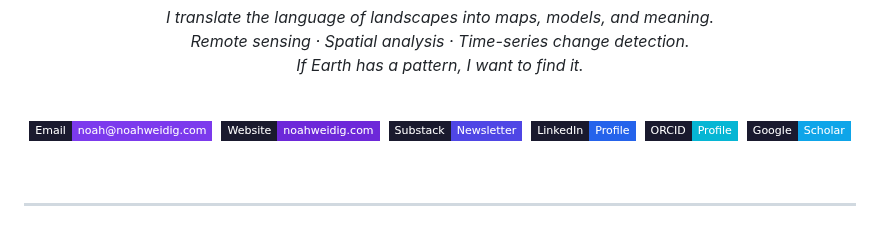
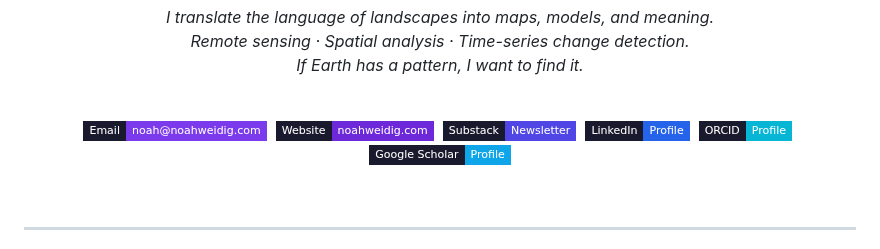
Before and after one commit to noahweidig/noahweidig, a Markdown page: README.md, the part around the change. Drawn GitHub-style; badges without logos.

Commit message:
Update Google Scholar badge label for consistency
Co-authored-by: google-labs-jules[bot] <161369871+google-labs-jules[bot]@users.noreply.github.com>

```diff
--- a/README.md
+++ b/README.md
@@ -19,7 +19,7 @@ If Earth has a pattern, I want to find it.</em></p>
 [![Substack Newsletter](https://img.shields.io/badge/Substack-Newsletter-4f46e5?style=flat-square&logo=substack&logoColor=white&labelColor=1a1a2e)](https://noahweidig.substack.com/ "Read my Substack newsletter")&nbsp;
 [![LinkedIn Profile](https://img.shields.io/badge/LinkedIn-Profile-2563eb?style=flat-square&logo=linkedin&logoColor=white&labelColor=1a1a2e)](https://www.linkedin.com/in/noahweidig/ "Connect with me on LinkedIn")&nbsp;
 [![ORCID Profile](https://img.shields.io/badge/ORCID-Profile-06b6d4?style=flat-square&logo=orcid&logoColor=white&labelColor=1a1a2e)](https://orcid.org/0000-0003-1205-3209 "View my ORCID profile")&nbsp;
-[![Google Scholar](https://img.shields.io/badge/Google-Scholar-0ea5e9?style=flat-square&logo=googlescholar&logoColor=white&labelColor=1a1a2e)](https://scholar.google.com/citations?user=Ml95eTwAAAAJ&hl=en "View my Google Scholar profile")
+[![Google Scholar Profile](https://img.shields.io/badge/Google%20Scholar-Profile-0ea5e9?style=flat-square&logo=googlescholar&logoColor=white&labelColor=1a1a2e)](https://scholar.google.com/citations?user=Ml95eTwAAAAJ&hl=en "View my Google Scholar profile")
 
 </div>
 
```
